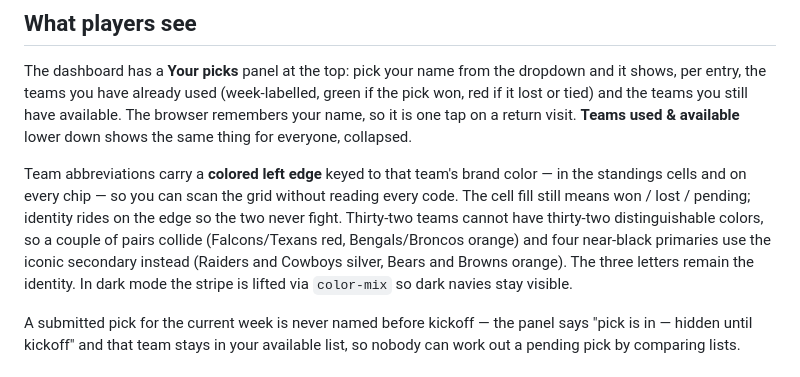
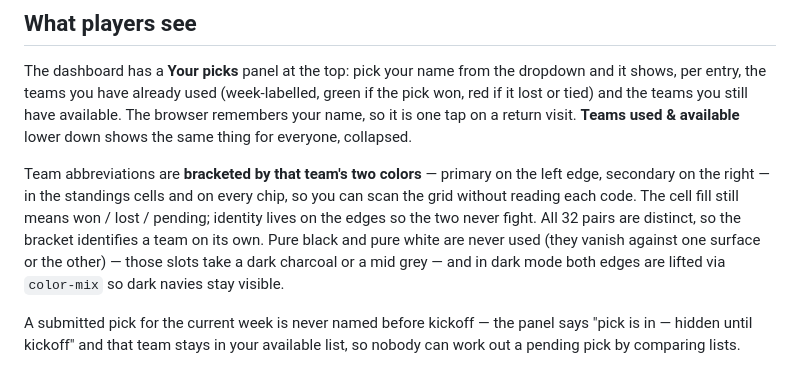
Before and after one commit to nikhilraman-cloud/survivor, a Markdown page: README.md, the part around the change. GitHub-like rendering.

Commit message:
Two-color team brackets (README.md)

```diff
--- a/README.md
+++ b/README.md
@@ -22,7 +22,7 @@ Static GitHub Pages dashboard for an office NFL survivor league. One commissione
 
 The dashboard has a **Your picks** panel at the top: pick your name from the dropdown and it shows, per entry, the teams you have already used (week-labelled, green if the pick won, red if it lost or tied) and the teams you still have available. The browser remembers your name, so it is one tap on a return visit. **Teams used & available** lower down shows the same thing for everyone, collapsed.
 
-Team abbreviations carry a **colored left edge** keyed to that team's brand color — in the standings cells and on every chip — so you can scan the grid without reading every code. The cell fill still means won / lost / pending; identity rides on the edge so the two never fight. Thirty-two teams cannot have thirty-two distinguishable colors, so a couple of pairs collide (Falcons/Texans red, Bengals/Broncos orange) and four near-black primaries use the iconic secondary instead (Raiders and Cowboys silver, Bears and Browns orange). The three letters remain the identity. In dark mode the stripe is lifted via `color-mix` so dark navies stay visible.
+Team abbreviations are **bracketed by that team's two colors** — primary on the left edge, secondary on the right — in the standings cells and on every chip, so you can scan the grid without reading each code. The cell fill still means won / lost / pending; identity lives on the edges so the two never fight. All 32 pairs are distinct, so the bracket identifies a team on its own. Pure black and pure white are never used (they vanish against one surface or the other) — those slots take a dark charcoal or a mid grey — and in dark mode both edges are lifted via `color-mix` so dark navies stay visible.
 
 A submitted pick for the current week is never named before kickoff — the panel says "pick is in — hidden until kickoff" and that team stays in your available list, so nobody can work out a pending pick by comparing lists.
 
```
